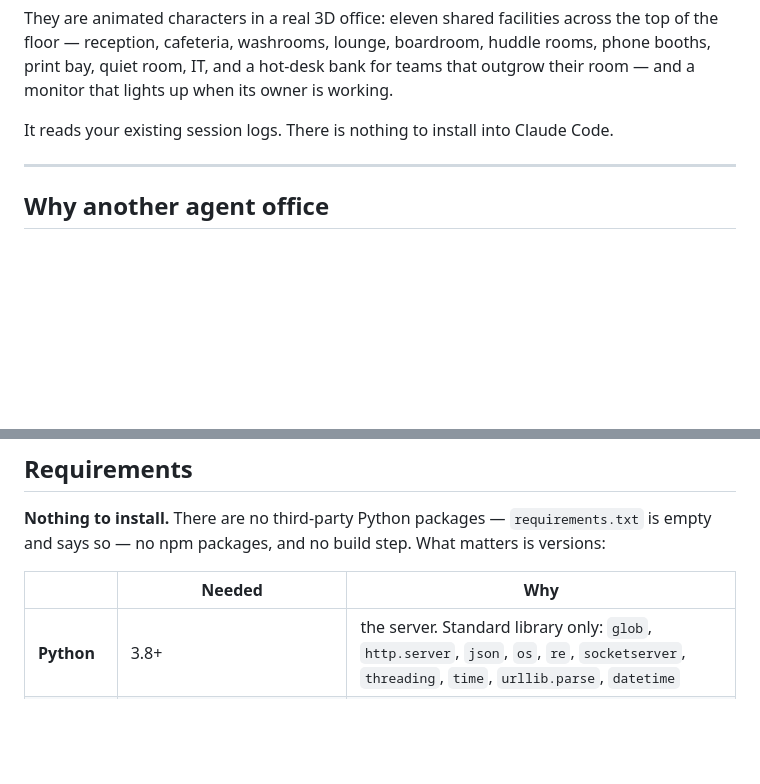
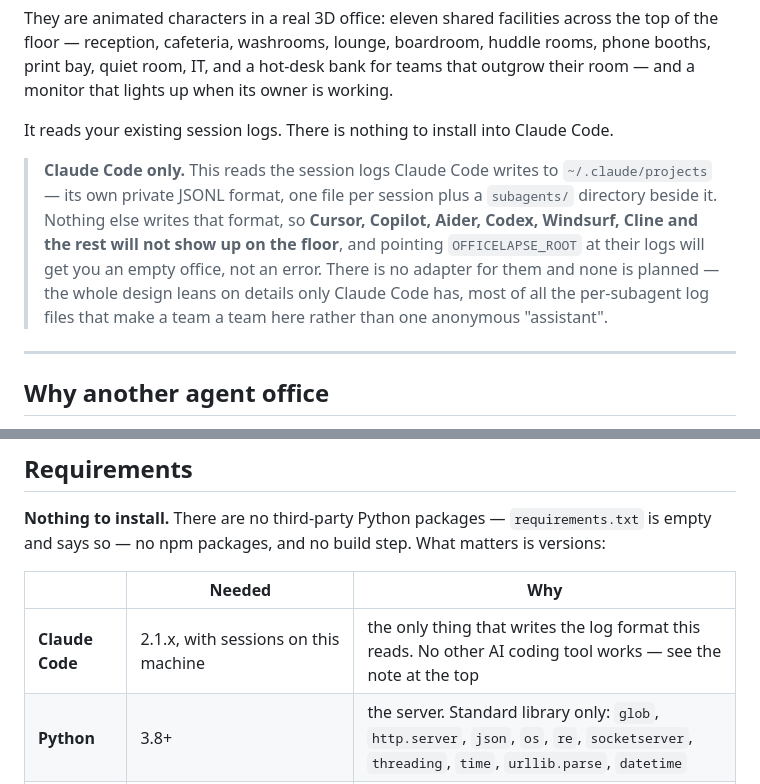
Before and after one commit to deepak982/officelapse, a Markdown page: README.md, 2 parts joined by grey strips. GitHub-like rendering; blank space fills up the shorter version.

Commit message:
Say plainly in the README that this is Claude Code only
The tagline said "your Claude Code sessions" and the rest of the file assumed it,
but nowhere did it state the limit outright. Someone arriving with Cursor or
Copilot logs would point OFFICELAPSE_ROOT at them, get an empty floor rather than
an error, and have no way to tell whether they had misconfigured it or whether it
was never going to work.

A blockquote under the intro now names the tools that will not work and says why:
the format is Claude Code's own, and the per-subagent log files it leans on are
the thing that makes a team render as a team here rather than one anonymous
assistant. Claude Code is also a row in the Requirements table now, since that is
where anyone checks before cloning.

```diff
--- a/README.md
+++ b/README.md
@@ -16,6 +16,15 @@ print bay, quiet room, IT, and a hot-desk bank for teams that outgrow their room
 monitor that lights up when its owner is working.
 
 It reads your existing session logs. There is nothing to install into Claude Code.
+
+> **Claude Code only.** This reads the session logs Claude Code writes to
+> `~/.claude/projects` — its own private JSONL format, one file per session plus a
+> `subagents/` directory beside it. Nothing else writes that format, so **Cursor, Copilot,
+> Aider, Codex, Windsurf, Cline and the rest will not show up on the floor**, and pointing
+> `OFFICELAPSE_ROOT` at their logs will get you an empty office, not an error. There is no
+> adapter for them and none is planned — the whole design leans on details only Claude Code
+> has, most of all the per-subagent log files that make a team a team here rather than one
+> anonymous "assistant".
 
 ---
 
@@ -221,6 +230,7 @@ and says so — no npm packages, and no build step. What matters is versions:
 
 | | Needed | Why |
 |---|---|---|
+| **Claude Code** | 2.1.x, with sessions on this machine | the only thing that writes the log format this reads. No other AI coding tool works — see the note at the top |
 | **Python** | 3.8+ | the server. Standard library only: `glob`, `http.server`, `json`, `os`, `re`, `socketserver`, `threading`, `time`, `urllib.parse`, `datetime` |
 | **Browser** | Chrome/Edge 99+, Safari 16+, **Firefox 127+**, with WebGL2 | WebGL2 for the 3D office. The 2D fallback uses canvas `roundRect`, which Firefox only shipped in 127 (June 2024) |
 | **Node** | 18+ | only to run the four JS suites. Never needed to *use* officelapse |
```
